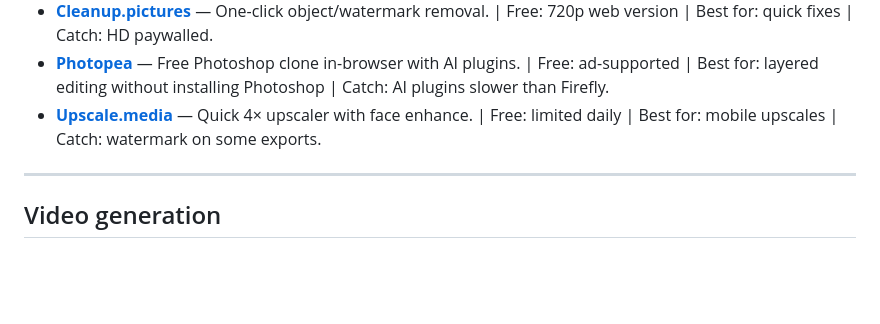
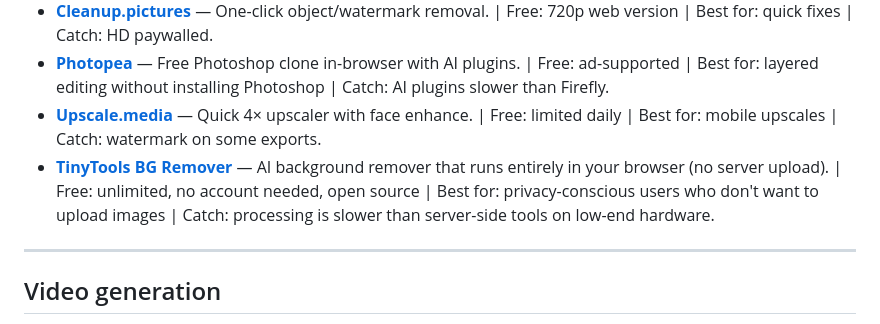
Before and after one commit to alfredoautomatizaloconia-cloud/awesome-free-ai-tools, a Markdown page: README.md, the part around the change. Rendered like a GitHub page; blank space fills up the shorter version.

Commit message:
Add TinyTools BG Remover to Image editing & enhancement section

```diff
--- a/README.md
+++ b/README.md
@@ -273,6 +273,7 @@ Every one of these has a meaningful free experience — several are frontier-cla
 - **[Cleanup.pictures](https://cleanup.pictures)** — One-click object/watermark removal. | Free: 720p web version | Best for: quick fixes | Catch: HD paywalled.
 - **[Photopea](https://www.photopea.com)** — Free Photoshop clone in-browser with AI plugins. | Free: ad-supported | Best for: layered editing without installing Photoshop | Catch: AI plugins slower than Firefly.
 - **[Upscale.media](https://www.upscale.media)** — Quick 4× upscaler with face enhance. | Free: limited daily | Best for: mobile upscales | Catch: watermark on some exports.
+- **[TinyTools BG Remover](https://tinytools-smoky.vercel.app/)** — AI background remover that runs entirely in your browser (no server upload). | Free: unlimited, no account needed, open source | Best for: privacy-conscious users who don't want to upload images | Catch: processing is slower than server-side tools on low-end hardware.
 
 ---
 
```
